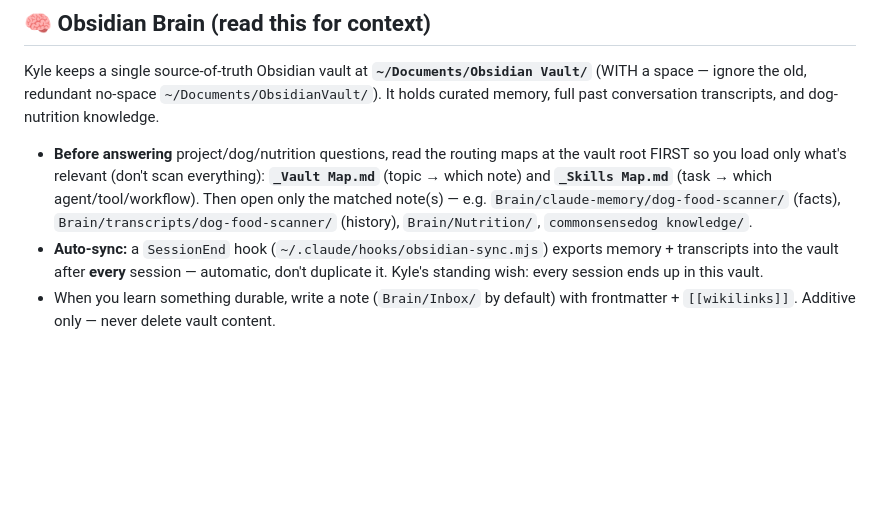
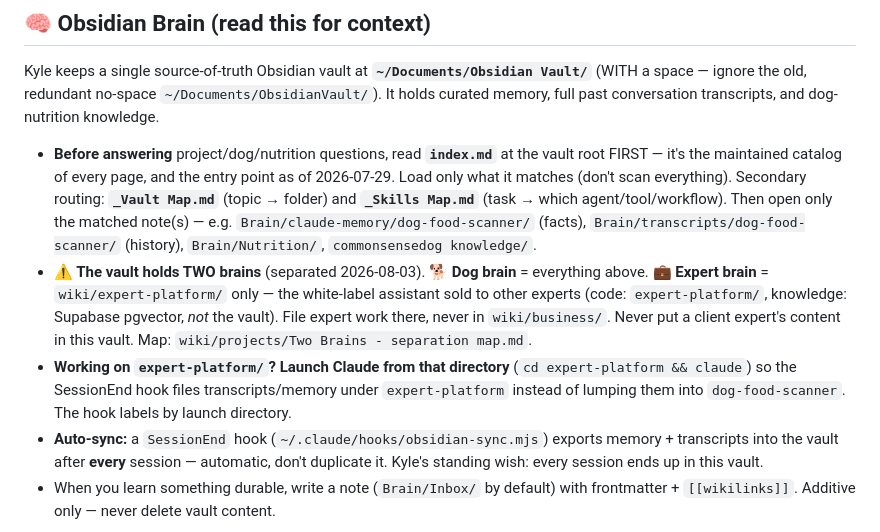
Before and after one commit to kcab77/dog-food-scanner, a Markdown page: CLAUDE.md, the part around the change. GitHub-like rendering; blank space fills up the shorter version.

Commit message:
Point vault instructions at index.md and flag the two-brain split
The Obsidian Brain section still sent sessions to _Vault Map.md, which has
been superseded by index.md since 2026-07-29. Also documents that the vault
now holds two separate brains, and that expert-platform work should launch
Claude from that directory so the SessionEnd hook files it separately.

Co-Authored-By: Claude Opus 5 <noreply@anthropic.com>

```diff
--- a/CLAUDE.md
+++ b/CLAUDE.md
@@ -12,7 +12,15 @@
 
 Kyle keeps a single source-of-truth Obsidian vault at **`~/Documents/Obsidian Vault/`** (WITH a space — ignore the old, redundant no-space `~/Documents/ObsidianVault/`). It holds curated memory, full past conversation transcripts, and dog-nutrition knowledge.
 
-- **Before answering** project/dog/nutrition questions, read the routing maps at the vault root FIRST so you load only what's relevant (don't scan everything): **`_Vault Map.md`** (topic → which note) and **`_Skills Map.md`** (task → which agent/tool/workflow). Then open only the matched note(s) — e.g. `Brain/claude-memory/dog-food-scanner/` (facts), `Brain/transcripts/dog-food-scanner/` (history), `Brain/Nutrition/`, `commonsensedog knowledge/`.
+- **Before answering** project/dog/nutrition questions, read **`index.md`** at the vault root FIRST — it's the maintained catalog of every page, and the entry point as of 2026-07-29. Load only what it matches (don't scan everything). Secondary routing: **`_Vault Map.md`** (topic → folder) and **`_Skills Map.md`** (task → which agent/tool/workflow). Then open only the matched note(s) — e.g. `Brain/claude-memory/dog-food-scanner/` (facts), `Brain/transcripts/dog-food-scanner/` (history), `Brain/Nutrition/`, `commonsensedog knowledge/`.
+- **⚠️ The vault holds TWO brains** (separated 2026-08-03). 🐕 **Dog brain** = everything above.
+  💼 **Expert brain** = `wiki/expert-platform/` only — the white-label assistant sold to other
+  experts (code: `expert-platform/`, knowledge: Supabase pgvector, *not* the vault). File expert
+  work there, never in `wiki/business/`. Never put a client expert's content in this vault. Map:
+  `wiki/projects/Two Brains - separation map.md`.
+- **Working on `expert-platform/`? Launch Claude from that directory** (`cd expert-platform && claude`)
+  so the SessionEnd hook files transcripts/memory under `expert-platform` instead of lumping them
+  into `dog-food-scanner`. The hook labels by launch directory.
 - **Auto-sync:** a `SessionEnd` hook (`~/.claude/hooks/obsidian-sync.mjs`) exports memory + transcripts into the vault after **every** session — automatic, don't duplicate it. Kyle's standing wish: every session ends up in this vault.
 - When you learn something durable, write a note (`Brain/Inbox/` by default) with frontmatter + `[[wikilinks]]`. Additive only — never delete vault content.
 
```
